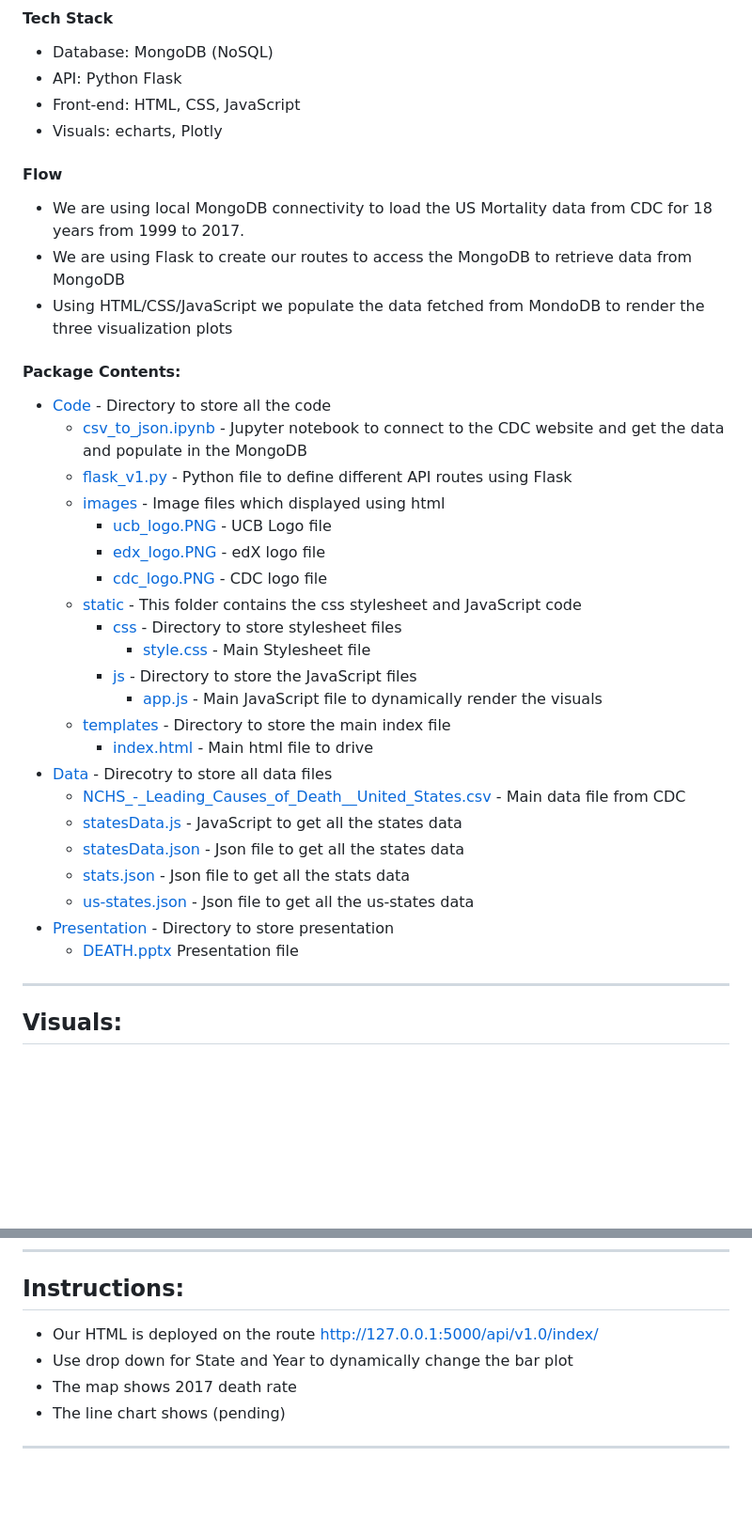
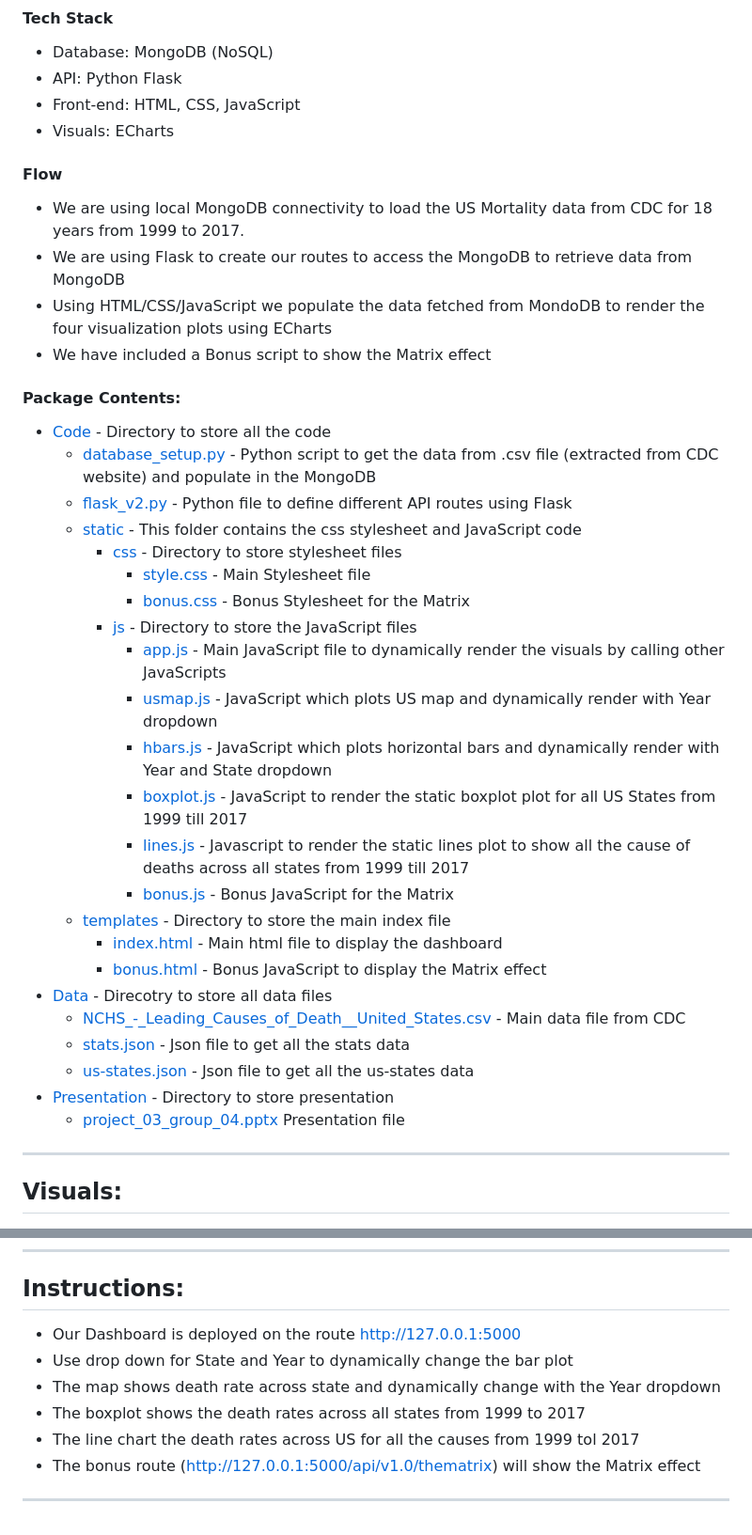
Before and after one commit to shriparna/us-mortality-stats, a Markdown page: README.md, 2 parts joined by grey strips. Shown at 94% size. GitHub-like rendering; blank space fills up the shorter version.

```diff
--- a/README.md
+++ b/README.md
@@ -17,36 +17,38 @@ Project 3: us-mortality-stats
 - Database: MongoDB (NoSQL)
 - API: Python Flask
 - Front-end: HTML, CSS, JavaScript
-- Visuals: echarts, Plotly
+- Visuals: ECharts
 
 #### Flow
 - We are using local MongoDB connectivity to load the US Mortality data from CDC for 18 years from 1999 to 2017.
 - We are using Flask to create our routes to access the MongoDB to retrieve data from MongoDB
-- Using HTML/CSS/JavaScript we populate the data fetched from MondoDB to render the three visualization plots
+- Using HTML/CSS/JavaScript we populate the data fetched from MondoDB to render the four visualization plots using ECharts
+- We have included a Bonus script to show the Matrix effect
 
 #### Package Contents:
 - [Code](https://github.com/shriparna/us-mortality-stats/tree/main/Code) - Directory to store all the code
-   - [csv_to_json.ipynb](https://github.com/shriparna/us-mortality-stats/blob/main/Code/csv_to_json.ipynb) - Jupyter notebook to connect to the CDC website and get the data and populate in the MongoDB
-   - [flask_v1.py](https://github.com/shriparna/us-mortality-stats/blob/main/Code/flask_v1.py) - Python file to define different API routes using Flask
-   - [images](https://github.com/shriparna/us-mortality-stats/tree/main/Code/images) - Image files which displayed using html
-        - [ucb_logo.PNG](https://github.com/shriparna/us-mortality-stats/blob/main/Code/images/ucb_logo.PNG) - UCB Logo file
-        - [edx_logo.PNG](https://github.com/shriparna/us-mortality-stats/blob/main/Code/images/edx_logo.PNG) - edX logo file
-        - [cdc_logo.PNG](https://github.com/shriparna/us-mortality-stats/blob/main/Code/images/cdc_logo.PNG) - CDC logo file
+   - [database_setup.py](https://github.com/shriparna/us-mortality-stats/blob/feat_vs/Code/database_setup.py) - Python script to get the data from .csv file (extracted from CDC website) and populate in the MongoDB
+   - [flask_v2.py](https://github.com/shriparna/us-mortality-stats/blob/feat_vs/Code/flask_v2.py) - Python file to define different API routes using Flask
    - [static](https://github.com/shriparna/us-mortality-stats/tree/main/Code/static) - This folder contains the css stylesheet and JavaScript code
         - [css](https://github.com/shriparna/us-mortality-stats/tree/main/Code/static/css) - Directory to store stylesheet files
             - [style.css](https://github.com/shriparna/us-mortality-stats/blob/main/Code/static/css/style.css) - Main Stylesheet file
+            - [bonus.css](https://github.com/shriparna/us-mortality-stats/blob/main/Code/static/css/bonus.css) - Bonus Stylesheet for the Matrix
         - [js](https://github.com/shriparna/us-mortality-stats/tree/main/Code/static/js) -  Directory to store the JavaScript files
-            - [app.js](https://github.com/shriparna/us-mortality-stats/blob/main/Code/static/js/app.js) - Main JavaScript file to dynamically render the visuals
+            - [app.js](https://github.com/shriparna/us-mortality-stats/blob/main/Code/static/js/app.js) - Main JavaScript file to dynamically render the visuals by calling other JavaScripts
+            - [usmap.js](https://github.com/shriparna/us-mortality-stats/blob/main/Code/static/js/usmap.js) - JavaScript which plots US map and dynamically render with Year dropdown
+            - [hbars.js](https://github.com/shriparna/us-mortality-stats/blob/main/Code/static/js/hbars.js) - JavaScript which plots horizontal bars and dynamically render with Year and State dropdown
+            - [boxplot.js](https://github.com/shriparna/us-mortality-stats/blob/main/Code/static/js/boxplot.js) - JavaScript to render the static boxplot plot for all US States from 1999 till 2017
+            - [lines.js](https://github.com/shriparna/us-mortality-stats/blob/main/Code/static/js/lines.js) - Javascript to render the static lines plot to show all the cause of deaths across all states from 1999 till 2017
+            - [bonus.js](https://github.com/shriparna/us-mortality-stats/blob/main/Code/static/js/bonus.js) - Bonus JavaScript for the Matrix
    - [templates](https://github.com/shriparna/us-mortality-stats/tree/main/Code/templates) - Directory to store the main index file
-        - [index.html](https://github.com/shriparna/us-mortality-stats/blob/main/Code/templates/index.html) - Main html file to drive
+        - [index.html](https://github.com/shriparna/us-mortality-stats/blob/main/Code/templates/index.html) - Main html file to display the dashboard
+        - [bonus.html](https://github.com/shriparna/us-mortality-stats/blob/main/Code/templates/bonus.html) - Bonus JavaScript to display the Matrix effect
 - [Data](https://github.com/shriparna/us-mortality-stats/tree/main/Data) - Direcotry to store all data files
     - [NCHS_-_Leading_Causes_of_Death__United_States.csv](https://github.com/shriparna/us-mortality-stats/blob/main/Data/NCHS_-_Leading_Causes_of_Death__United_States.csv) - Main data file from CDC
-    - [statesData.js](https://github.com/shriparna/us-mortality-stats/blob/main/Data/statesData.js) - JavaScript to get all the states data
-    - [statesData.json](https://github.com/shriparna/us-mortality-stats/blob/main/Data/statesData.json) - Json file to get all the states data
     - [stats.json](https://github.com/shriparna/us-mortality-stats/blob/main/Data/stats.json) - Json file to get all the stats data
     - [us-states.json](https://github.com/shriparna/us-mortality-stats/blob/main/Data/us-states.json) - Json file to get all the us-states data
 - [Presentation](https://github.com/shriparna/us-mortality-stats/tree/main/Presentation) - Directory to store presentation
-    - [DEATH.pptx](https://github.com/shriparna/us-mortality-stats/blob/main/Presentation/DEATH.pptx) Presentation file
+    - [project_03_group_04.pptx](https://github.com/shriparna/us-mortality-stats/blob/main/Presentation/project_03_group_04.pptx) Presentation file
 
 <hr>
 
@@ -65,9 +70,11 @@ Project 3: us-mortality-stats
 
 ## Instructions:
 
-- Our HTML is deployed on the route http://127.0.0.1:5000/api/v1.0/index/
+- Our Dashboard is deployed on the route http://127.0.0.1:5000
 - Use drop down for State and Year to dynamically change the bar plot
-- The map shows 2017 death rate
-- The line chart shows (pending)
+- The map shows death rate across state and dynamically change with the Year dropdown
+- The boxplot shows the death rates across all states from 1999 to 2017
+- The line chart the death rates across US for all the causes from 1999 tol 2017
+- The bonus route (http://127.0.0.1:5000/api/v1.0/thematrix) will show the Matrix effect
 
 <hr>
```
Also changed, not shown: other parts of README.md (+11 -8 lines).
